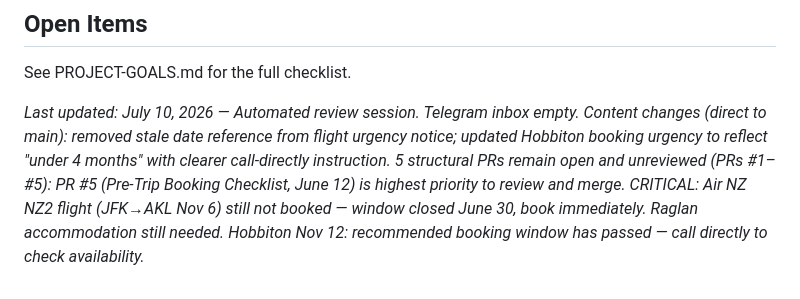
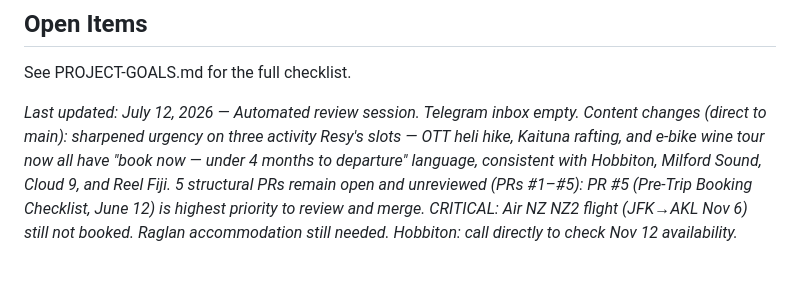
Before and after one commit to capatonx/Initial-Test, a Markdown page: TRIP-CONTEXT.md, the part around the change. Drawn GitHub-style.

Commit message:
chore: update trip context

```diff
--- a/TRIP-CONTEXT.md
+++ b/TRIP-CONTEXT.md
@@ -92,4 +92,4 @@
 
 See PROJECT-GOALS.md for the full checklist.
 
-*Last updated: July 10, 2026 — Automated review session. Telegram inbox empty. Content changes (direct to main): removed stale date reference from flight urgency notice; updated Hobbiton booking urgency to reflect "under 4 months" with clearer call-directly instruction. 5 structural PRs remain open and unreviewed (PRs #1–#5): PR #5 (Pre-Trip Booking Checklist, June 12) is highest priority to review and merge. CRITICAL: Air NZ NZ2 flight (JFK→AKL Nov 6) still not booked — window closed June 30, book immediately. Raglan accommodation still needed. Hobbiton Nov 12: recommended booking window has passed — call directly to check availability.*
+*Last updated: July 12, 2026 — Automated review session. Telegram inbox empty. Content changes (direct to main): sharpened urgency on three activity Resy's slots — OTT heli hike, Kaituna rafting, and e-bike wine tour now all have "book now — under 4 months to departure" language, consistent with Hobbiton, Milford Sound, Cloud 9, and Reel Fiji. 5 structural PRs remain open and unreviewed (PRs #1–#5): PR #5 (Pre-Trip Booking Checklist, June 12) is highest priority to review and merge. CRITICAL: Air NZ NZ2 flight (JFK→AKL Nov 6) still not booked. Raglan accommodation still needed. Hobbiton: call directly to check Nov 12 availability.*
```
